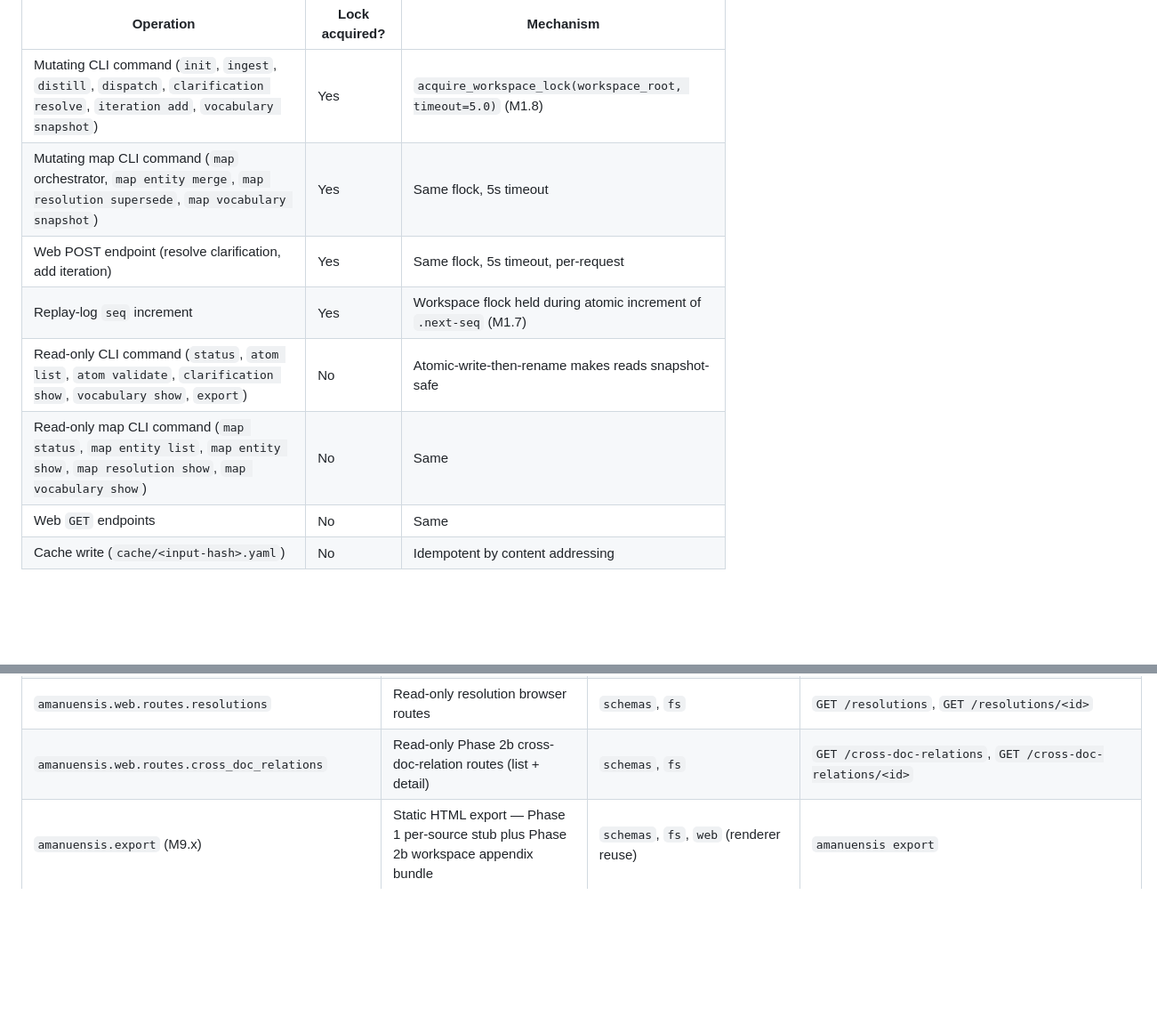
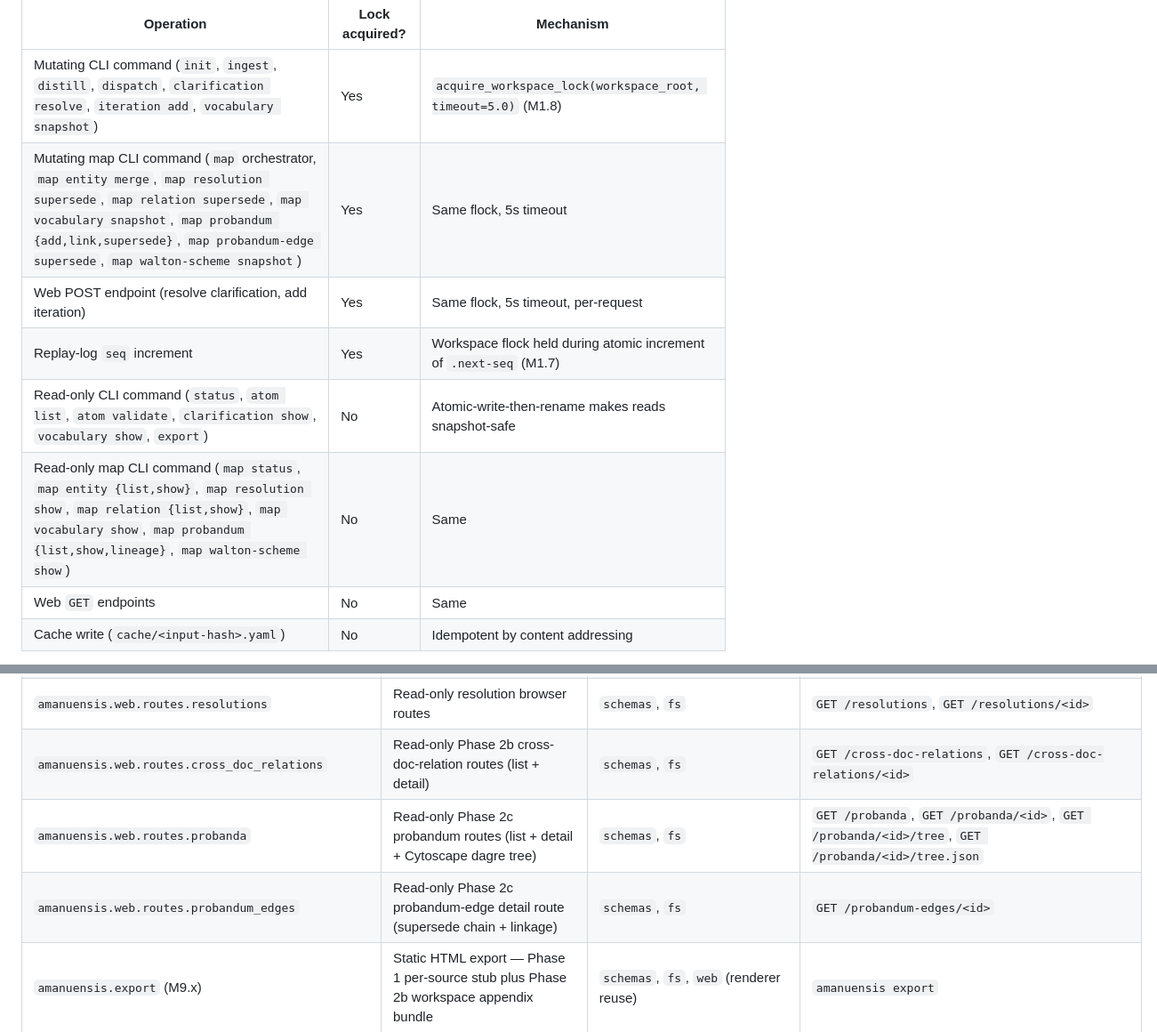
Before and after one commit to dave-schmidt-dev/amanuensis, a Markdown page: docs/architecture.md, 2 parts joined by grey strips. Shown at 89% size. GitHub-like rendering; blank space fills up the shorter version.

```diff
--- a/docs/architecture.md
+++ b/docs/architecture.md
@@ -310,11 +316,11 @@ The substrate is a shared mutable resource. The discipline:
 | Operation | Lock acquired? | Mechanism |
 |---|---|---|
 | Mutating CLI command (`init`, `ingest`, `distill`, `dispatch`, `clarification resolve`, `iteration add`, `vocabulary snapshot`) | Yes | `acquire_workspace_lock(workspace_root, timeout=5.0)` (M1.8) |
-| Mutating map CLI command (`map` orchestrator, `map entity merge`, `map resolution supersede`, `map vocabulary snapshot`) | Yes | Same flock, 5s timeout |
+| Mutating map CLI command (`map` orchestrator, `map entity merge`, `map resolution supersede`, `map relation supersede`, `map vocabulary snapshot`, `map probandum {add,link,supersede}`, `map probandum-edge supersede`, `map walton-scheme snapshot`) | Yes | Same flock, 5s timeout |
 | Web POST endpoint (resolve clarification, add iteration) | Yes | Same flock, 5s timeout, per-request |
 | Replay-log `seq` increment | Yes | Workspace flock held during atomic increment of `.next-seq` (M1.7) |
 | Read-only CLI command (`status`, `atom list`, `atom validate`, `clarification show`, `vocabulary show`, `export`) | No | Atomic-write-then-rename makes reads snapshot-safe |
-| Read-only map CLI command (`map status`, `map entity list`, `map entity show`, `map resolution show`, `map vocabulary show`) | No | Same |
+| Read-only map CLI command (`map status`, `map entity {list,show}`, `map resolution show`, `map relation {list,show}`, `map vocabulary show`, `map probandum {list,show,lineage}`, `map walton-scheme show`) | No | Same |
 | Web `GET` endpoints | No | Same |
 | Cache write (`cache/<input-hash>.yaml`) | No | Idempotent by content addressing |
 
@@ -372,6 +384,8 @@ narrow public surface. Cross-module dependencies are a DAG; no cycles.
 | `amanuensis.web.routes.entities` | Read-only entity browser routes (Phase 2a; Phase 2b extends the detail page with a cross-doc-edge section) | `schemas`, `fs` | `GET /entities`, `GET /entities/<id>` |
 | `amanuensis.web.routes.resolutions` | Read-only resolution browser routes | `schemas`, `fs` | `GET /resolutions`, `GET /resolutions/<id>` |
 | `amanuensis.web.routes.cross_doc_relations` | Read-only Phase 2b cross-doc-relation routes (list + detail) | `schemas`, `fs` | `GET /cross-doc-relations`, `GET /cross-doc-relations/<id>` |
+| `amanuensis.web.routes.probanda` | Read-only Phase 2c probandum routes (list + detail + Cytoscape dagre tree) | `schemas`, `fs` | `GET /probanda`, `GET /probanda/<id>`, `GET /probanda/<id>/tree`, `GET /probanda/<id>/tree.json` |
+| `amanuensis.web.routes.probandum_edges` | Read-only Phase 2c probandum-edge detail route (supersede chain + linkage) | `schemas`, `fs` | `GET /probandum-edges/<id>` |
 | `amanuensis.export` (M9.x) | Static HTML export — Phase 1 per-source stub plus Phase 2b workspace appendix bundle | `schemas`, `fs`, `web` (renderer reuse) | `amanuensis export` |
 | `amanuensis.export.workspace_appendix` | Phase 2b workspace-level bundle: `cross-doc-relations.html` plus per-entity pages | `schemas`, `fs` | `export_workspace_appendix(substrate, out_dir)` |
 
```
Also changed, not shown: other parts of docs/architecture.md (+64 -3 lines).
